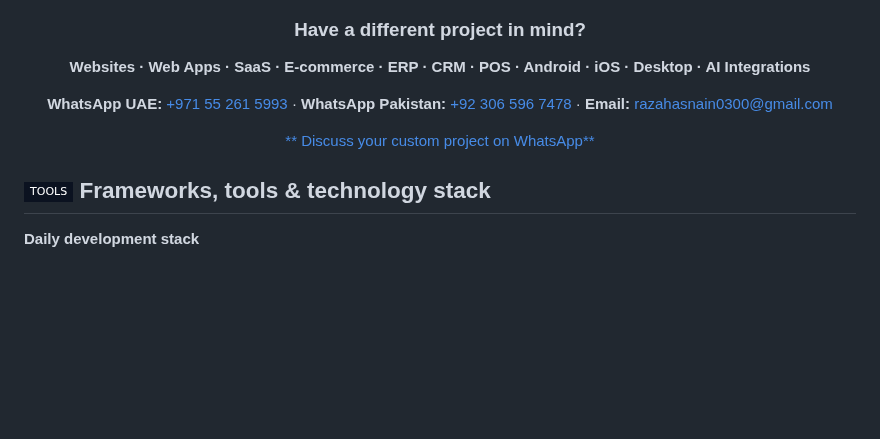
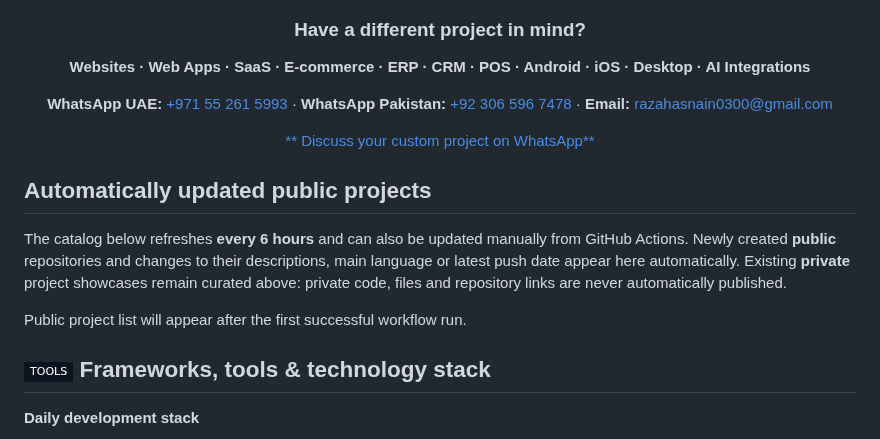
Before and after one commit to razahasnain0300-max/razahasnain0300-max, a Markdown page: README.md, the part around the change. GitHub-like rendering; badges without logos; blank space fills up the shorter version.

Commit message:
Add self-updating public project showcase to profile

```diff
--- a/README.md
+++ b/README.md
@@ -403,6 +403,14 @@ Interested in a similar website, web app, Android/iOS app or custom software? Us
 
 </div>
 
+## Automatically updated public projects
+
+The catalog below refreshes **every 6 hours** and can also be updated manually from GitHub Actions. Newly created **public** repositories and changes to their descriptions, main language or latest push date appear here automatically. Existing **private** project showcases remain curated above: private code, files and repository links are never automatically published.
+
+<!-- AUTO-PUBLIC-PROJECTS:START -->
+Public project list will appear after the first successful workflow run.
+<!-- AUTO-PUBLIC-PROJECTS:END -->
+
 ## <img src="https://img.shields.io/badge/TOOLS-0B1220?style=flat-square&logo=github&logoColor=39FF88" alt="TOOLS" height="22" /> Frameworks, tools & technology stack
 
 **Daily development stack**
```
